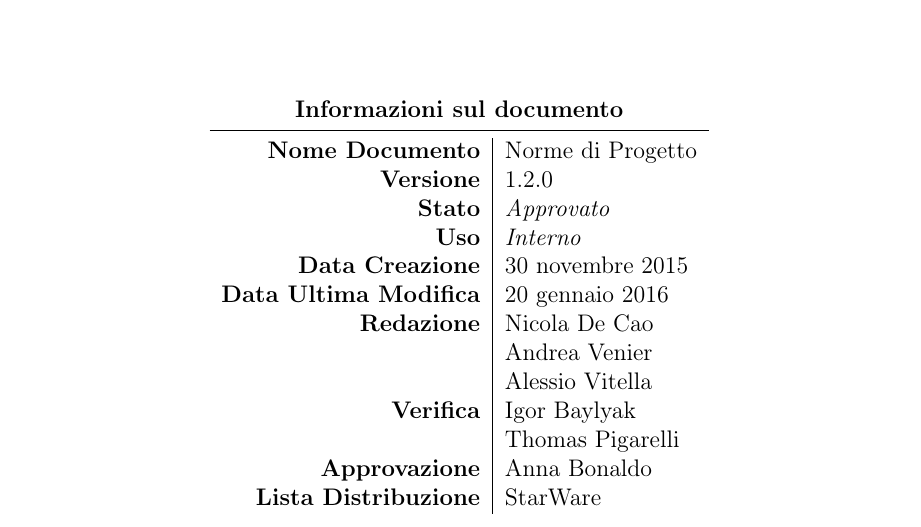
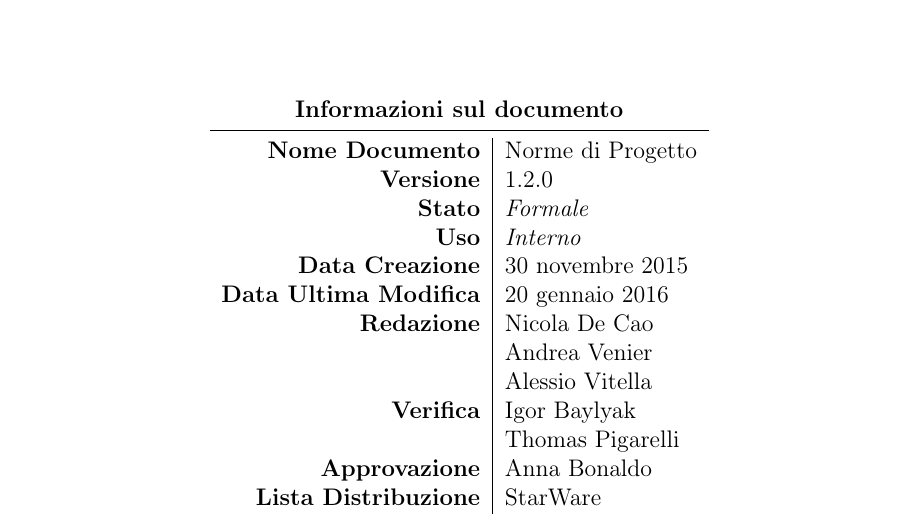
Before and after one commit to waltersandon/starware.swe15, a LaTeX document (doc/1_RR/interni/NormeDiProgetto/NormeDiProgetto.tex): part of page 1 of 45, cut so that both start at the same text. Compiled offline with pdfLaTeX.

Commit message:
correzione stato Norme di Progetto in Formale

```diff
--- a/doc/1_RR/interni/NormeDiProgetto/NormeDiProgetto.tex
+++ b/doc/1_RR/interni/NormeDiProgetto/NormeDiProgetto.tex
@@ -12,7 +12,7 @@
 \newcommand{\versione}{1.2.0}
 
 %Stato in cui si trova il documento: Formale solo all'atto di consegna
-\newcommand{\stato}{Approvato}
+\newcommand{\stato}{Formale}
 
 %Uso del documento
 \newcommand{\uso}{Interno}
```
